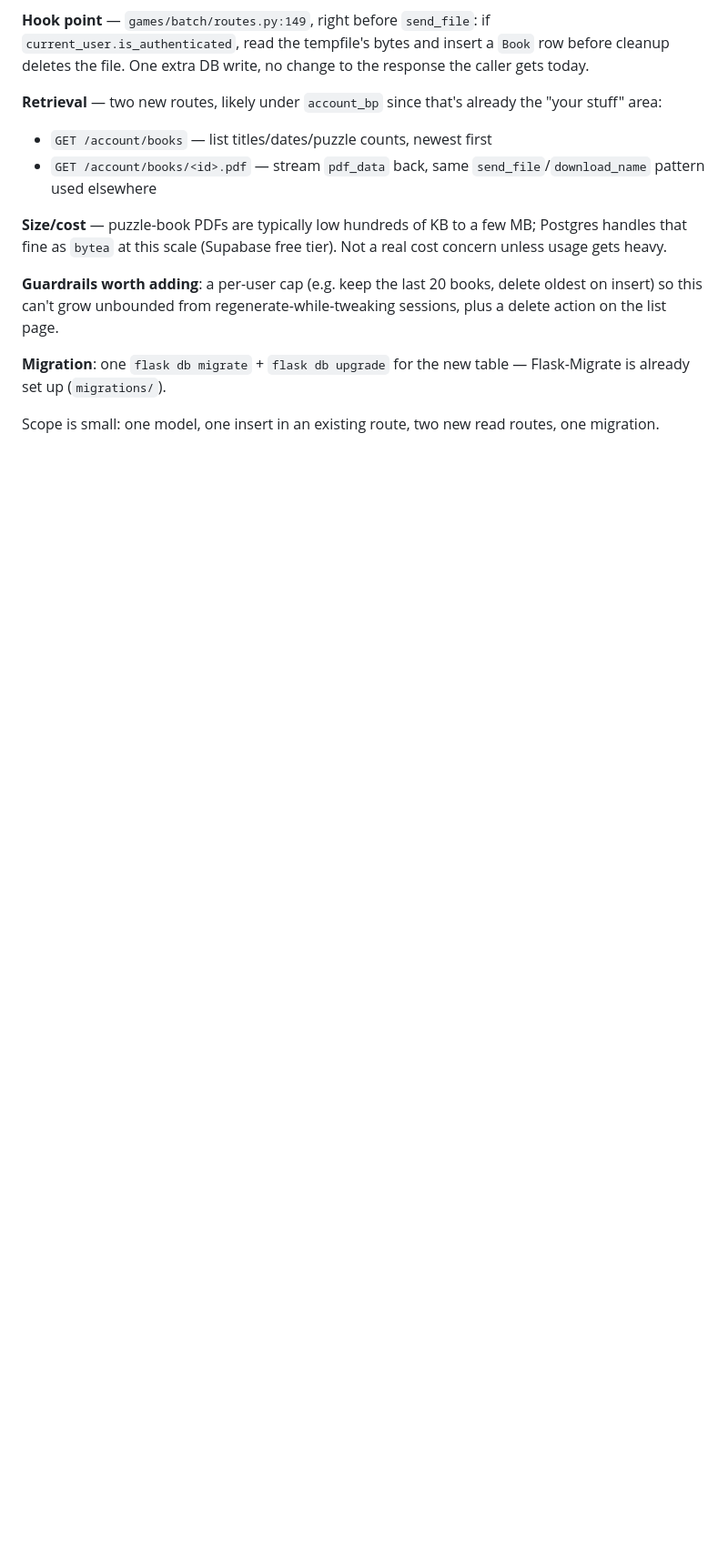
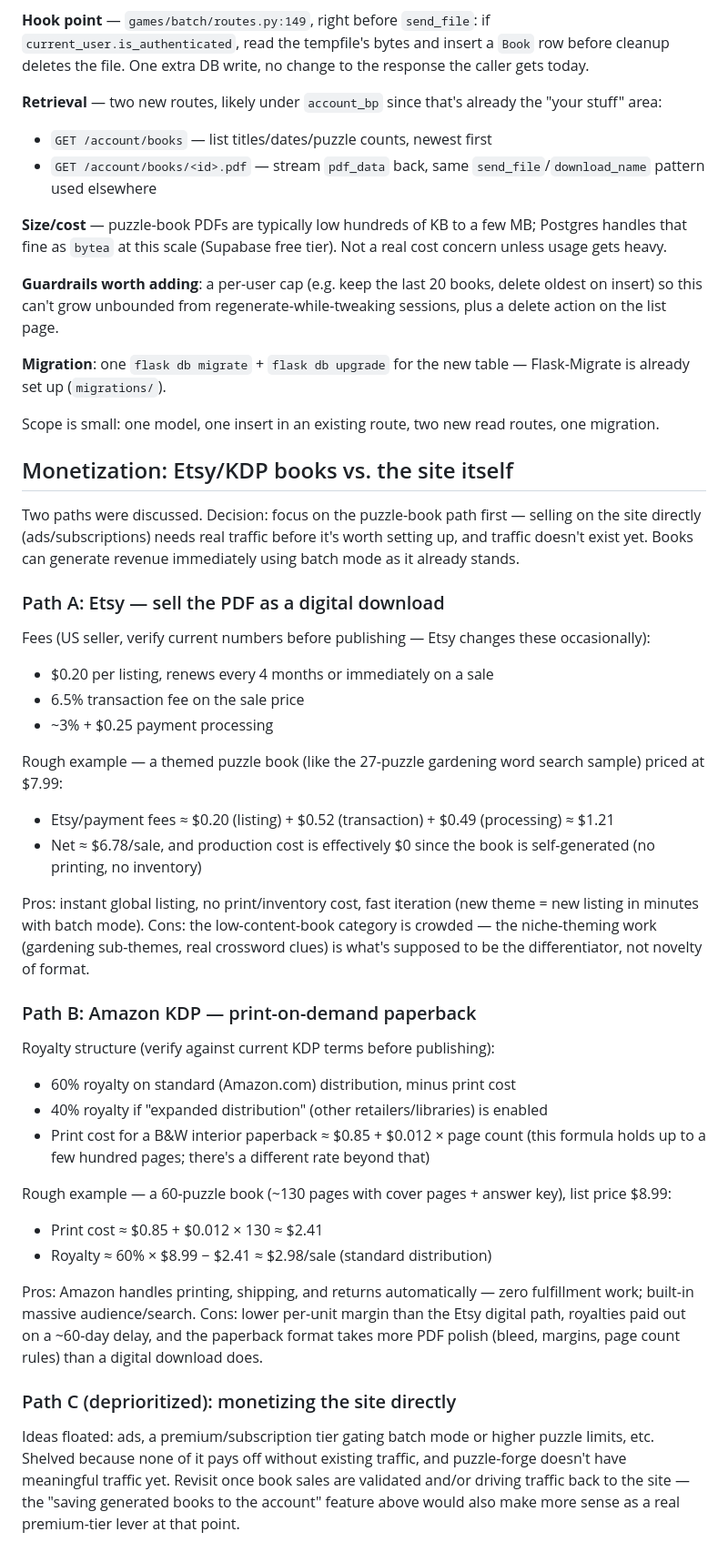
Before and after one commit to rspahn-dev/puzzle-forge, a Markdown page: IDEAS.md, the part around the change. Shown at 91% size. Rendered like a GitHub page; blank space fills up the shorter version.

Commit message:
Document monetization plan: Etsy/KDP books vs. site monetization
Writes down the Etsy digital-download and KDP paperback royalty math
discussed earlier, and the reasoning for shelving direct site
monetization until there's real traffic.

Co-Authored-By: Claude Sonnet 5 <noreply@anthropic.com>
Claude-Session: https://claude.ai/code/session_015eS5eRXbs3FZLzhcdX2G9W

```diff
--- a/IDEAS.md
+++ b/IDEAS.md
@@ -88,3 +88,61 @@ table — Flask-Migrate is already set up (`migrations/`).
 
 Scope is small: one model, one insert in an existing route, two new read
 routes, one migration.
+
+## Monetization: Etsy/KDP books vs. the site itself
+
+Two paths were discussed. Decision: focus on the puzzle-book path first —
+selling on the site directly (ads/subscriptions) needs real traffic before
+it's worth setting up, and traffic doesn't exist yet. Books can generate
+revenue immediately using batch mode as it already stands.
+
+### Path A: Etsy — sell the PDF as a digital download
+
+Fees (US seller, verify current numbers before publishing — Etsy changes
+these occasionally):
+- $0.20 per listing, renews every 4 months or immediately on a sale
+- 6.5% transaction fee on the sale price
+- ~3% + $0.25 payment processing
+
+Rough example — a themed puzzle book (like the 27-puzzle gardening word
+search sample) priced at $7.99:
+- Etsy/payment fees ≈ $0.20 (listing) + $0.52 (transaction) + $0.49
+  (processing) ≈ $1.21
+- Net ≈ $6.78/sale, and production cost is effectively $0 since the book
+  is self-generated (no printing, no inventory)
+
+Pros: instant global listing, no print/inventory cost, fast iteration
+(new theme = new listing in minutes with batch mode). Cons: the
+low-content-book category is crowded — the niche-theming work (gardening
+sub-themes, real crossword clues) is what's supposed to be the
+differentiator, not novelty of format.
+
+### Path B: Amazon KDP — print-on-demand paperback
+
+Royalty structure (verify against current KDP terms before publishing):
+- 60% royalty on standard (Amazon.com) distribution, minus print cost
+- 40% royalty if "expanded distribution" (other retailers/libraries) is
+  enabled
+- Print cost for a B&W interior paperback ≈ $0.85 + $0.012 × page count
+  (this formula holds up to a few hundred pages; there's a different
+  rate beyond that)
+
+Rough example — a 60-puzzle book (~130 pages with cover pages + answer
+key), list price $8.99:
+- Print cost ≈ $0.85 + $0.012 × 130 ≈ $2.41
+- Royalty ≈ 60% × $8.99 − $2.41 ≈ $2.98/sale (standard distribution)
+
+Pros: Amazon handles printing, shipping, and returns automatically —
+zero fulfillment work; built-in massive audience/search. Cons: lower
+per-unit margin than the Etsy digital path, royalties paid out on a
+~60-day delay, and the paperback format takes more PDF polish (bleed,
+margins, page count rules) than a digital download does.
+
+### Path C (deprioritized): monetizing the site directly
+
+Ideas floated: ads, a premium/subscription tier gating batch mode or
+higher puzzle limits, etc. Shelved because none of it pays off without
+existing traffic, and puzzle-forge doesn't have meaningful traffic yet.
+Revisit once book sales are validated and/or driving traffic back to the
+site — the "saving generated books to the account" feature above would
+also make more sense as a real premium-tier lever at that point.
```
